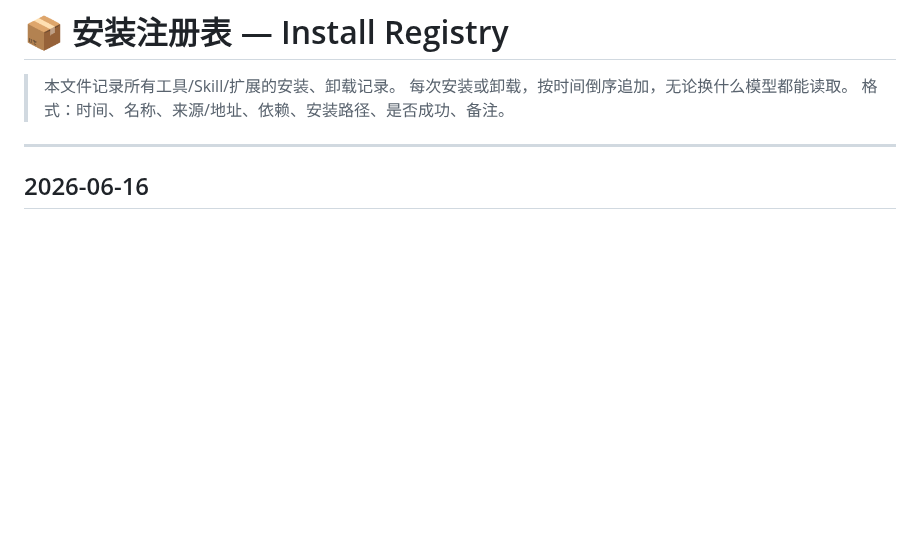
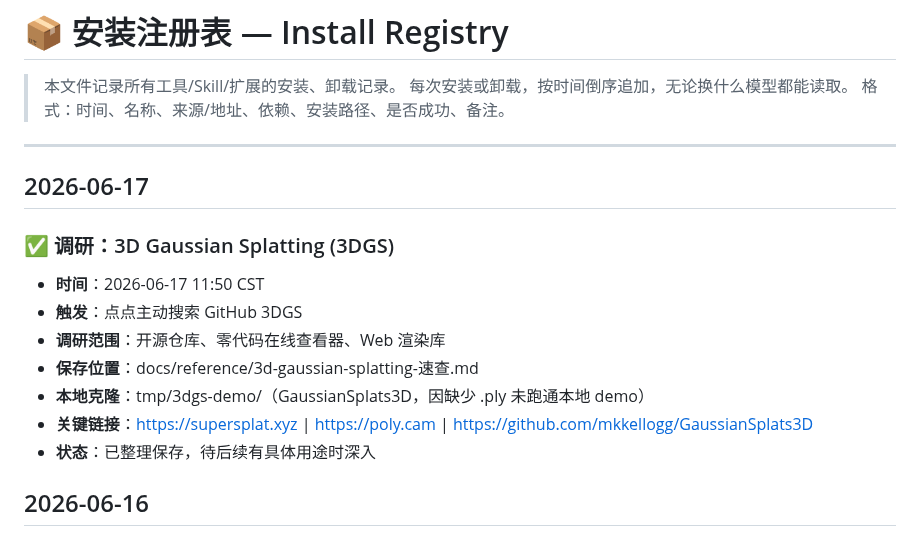
Before and after one commit to missyouangeled/Mark1, a Markdown page: docs/install-registry.md, the part around the change. GitHub-like rendering; blank space fills up the shorter version.

Commit message:
docs: 3D Gaussian Splatting 调研速查 + 安装注册表追记

```diff
--- a/docs/install-registry.md
+++ b/docs/install-registry.md
@@ -5,6 +5,17 @@
 > 格式：时间、名称、来源/地址、依赖、安装路径、是否成功、备注。
 
 ---
+
+## 2026-06-17
+
+### ✅ 调研：3D Gaussian Splatting (3DGS)
+- **时间**：2026-06-17 11:50 CST
+- **触发**：点点主动搜索 GitHub 3DGS
+- **调研范围**：开源仓库、零代码在线查看器、Web 渲染库
+- **保存位置**：docs/reference/3d-gaussian-splatting-速查.md
+- **本地克隆**：tmp/3dgs-demo/（GaussianSplats3D，因缺少 .ply 未跑通本地 demo）
+- **关键链接**：https://supersplat.xyz | https://poly.cam | https://github.com/mkkellogg/GaussianSplats3D
+- **状态**：已整理保存，待后续有具体用途时深入
 
 ## 2026-06-16
 
```
Also changed, not shown: docs/reference/3d-gaussian-splatting-速查.md (added, +44 -0 lines).
